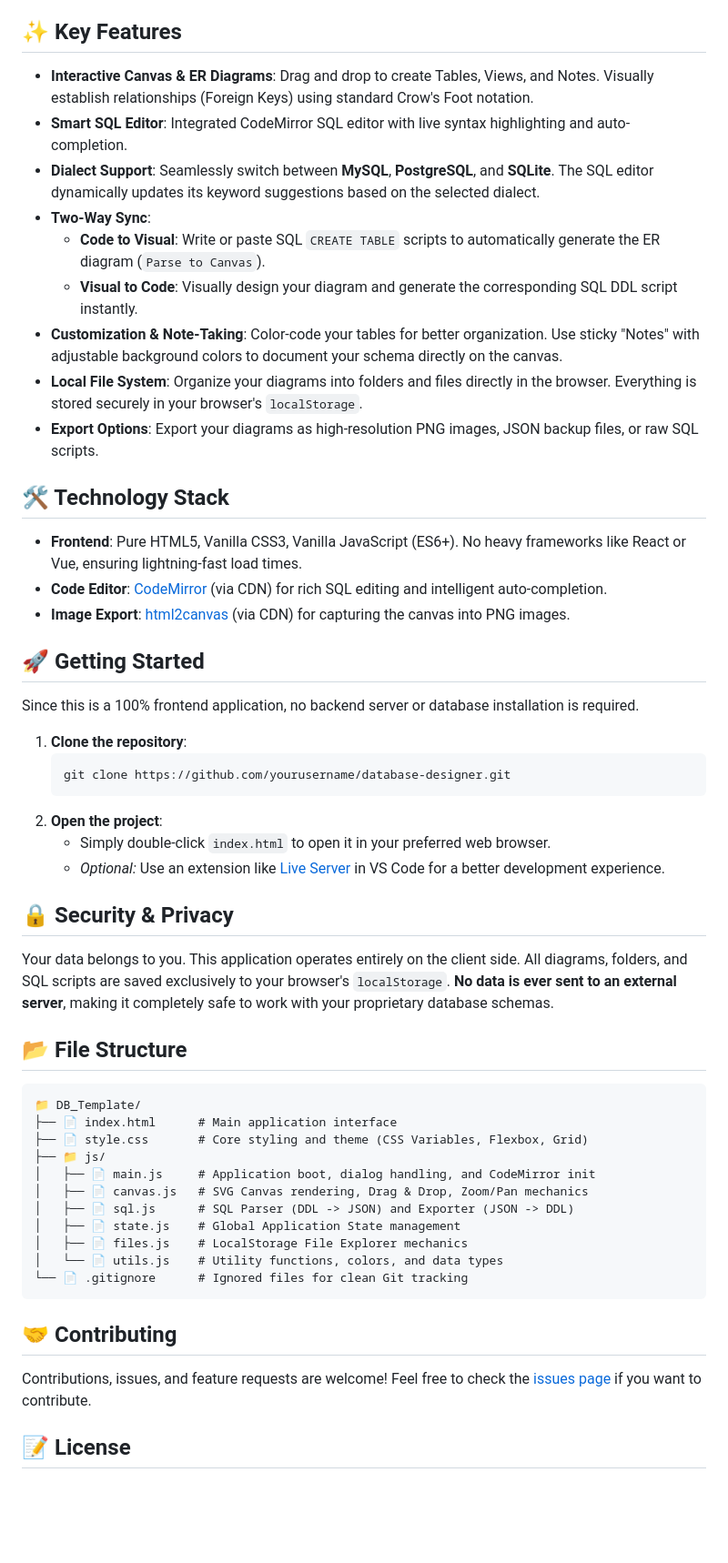
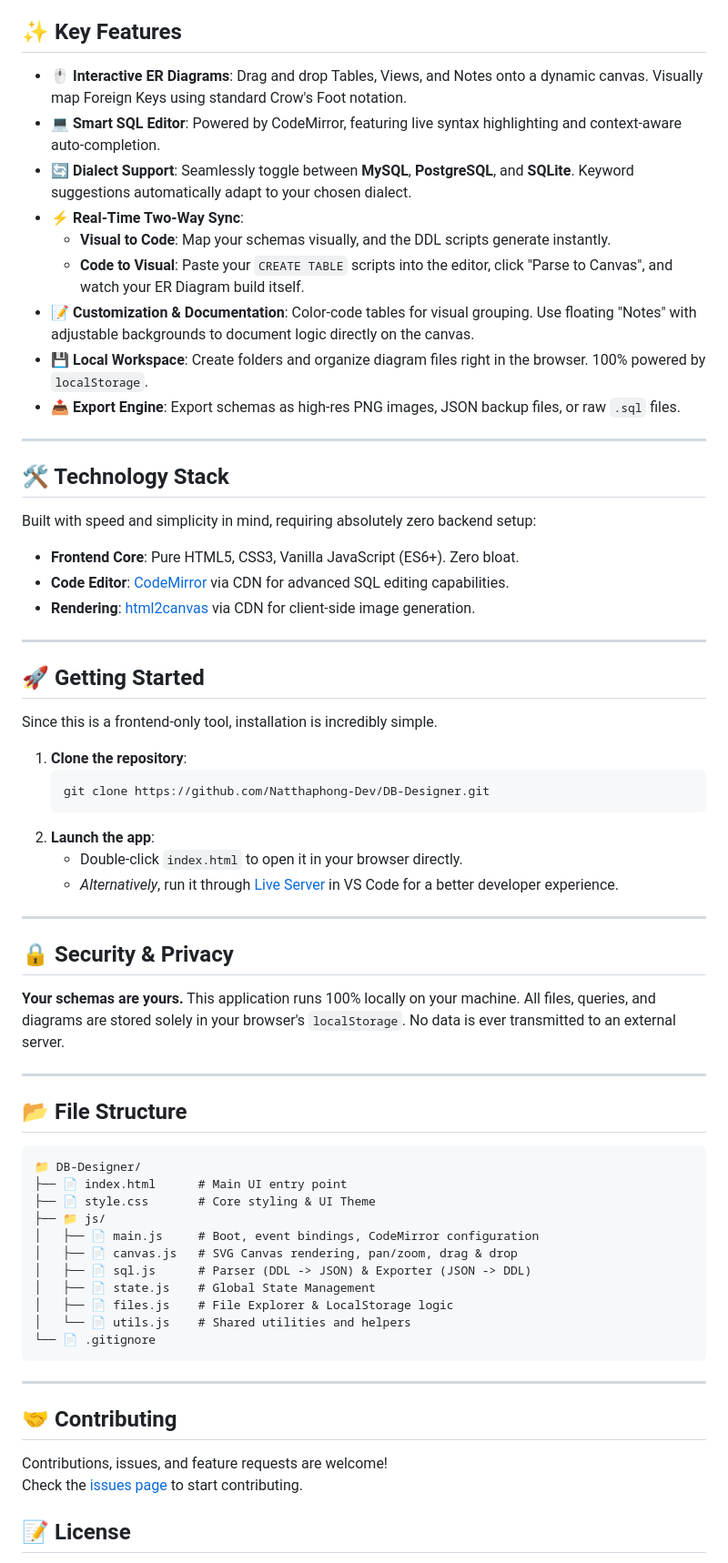
Before and after one commit to Natthaphong-Dev/DB-Designer, a Markdown page: README.md, the part around one of its changes. Shown at 91% size. Rendered like a GitHub page; blank space fills up the shorter version.

Commit message:
docs: Update README with improved styling and badges

````diff
--- a/README.md
+++ b/README.md
@@ -4,57 +20,69 @@ A powerful, entirely client-side web application for designing, visualizing, and
 
 ## ✨ Key Features
 
-- **Interactive Canvas & ER Diagrams**: Drag and drop to create Tables, Views, and Notes. Visually establish relationships (Foreign Keys) using standard Crow's Foot notation.
-- **Smart SQL Editor**: Integrated CodeMirror SQL editor with live syntax highlighting and auto-completion.
-- **Dialect Support**: Seamlessly switch between **MySQL**, **PostgreSQL**, and **SQLite**. The SQL editor dynamically updates its keyword suggestions based on the selected dialect.
-- **Two-Way Sync**:
-  - **Code to Visual**: Write or paste SQL `CREATE TABLE` scripts to automatically generate the ER diagram (`Parse to Canvas`).
-  - **Visual to Code**: Visually design your diagram and generate the corresponding SQL DDL script instantly.
-- **Customization & Note-Taking**: Color-code your tables for better organization. Use sticky "Notes" with adjustable background colors to document your schema directly on the canvas.
-- **Local File System**: Organize your diagrams into folders and files directly in the browser. Everything is stored securely in your browser's `localStorage`.
-- **Export Options**: Export your diagrams as high-resolution PNG images, JSON backup files, or raw SQL scripts.
+*   🖱️ **Interactive ER Diagrams**: Drag and drop Tables, Views, and Notes onto a dynamic canvas. Visually map Foreign Keys using standard Crow's Foot notation.
+*   💻 **Smart SQL Editor**: Powered by CodeMirror, featuring live syntax highlighting and context-aware auto-completion.
+*   🔄 **Dialect Support**: Seamlessly toggle between **MySQL**, **PostgreSQL**, and **SQLite**. Keyword suggestions automatically adapt to your chosen dialect.
+*   ⚡ **Real-Time Two-Way Sync**:
+    *   **Visual to Code**: Map your schemas visually, and the DDL scripts generate instantly.
+    *   **Code to Visual**: Paste your `CREATE TABLE` scripts into the editor, click "Parse to Canvas", and watch your ER Diagram build itself.
+*   📝 **Customization & Documentation**: Color-code tables for visual grouping. Use floating "Notes" with adjustable backgrounds to document logic directly on the canvas.
+*   💾 **Local Workspace**: Create folders and organize diagram files right in the browser. 100% powered by `localStorage`.
+*   📤 **Export Engine**: Export schemas as high-res PNG images, JSON backup files, or raw `.sql` files.
+
+---
 
 ## 🛠️ Technology Stack
 
-- **Frontend**: Pure HTML5, Vanilla CSS3, Vanilla JavaScript (ES6+). No heavy frameworks like React or Vue, ensuring lightning-fast load times.
-- **Code Editor**: [CodeMirror](https://codemirror.net/) (via CDN) for rich SQL editing and intelligent auto-completion.
-- **Image Export**: [html2canvas](https://html2canvas.hertzen.com/) (via CDN) for capturing the canvas into PNG images.
+Built with speed and simplicity in mind, requiring absolutely zero backend setup:
+- **Frontend Core**: Pure HTML5, CSS3, Vanilla JavaScript (ES6+). Zero bloat.
+- **Code Editor**: [CodeMirror](https://codemirror.net/) via CDN for advanced SQL editing capabilities.
+- **Rendering**: [html2canvas](https://html2canvas.hertzen.com/) via CDN for client-side image generation.
+
+---
 
 ## 🚀 Getting Started
 
-Since this is a 100% frontend application, no backend server or database installation is required.
+Since this is a frontend-only tool, installation is incredibly simple.
 
 1. **Clone the repository**:
    ```bash
-   git clone https://github.com/yourusername/database-designer.git
+   git clone https://github.com/Natthaphong-Dev/DB-Designer.git
    ```
-2. **Open the project**:
-   - Simply double-click `index.html` to open it in your preferred web browser.
-   - *Optional:* Use an extension like [Live Server](https://marketplace.visualstudio.com/items?itemName=ritwickdey.LiveServer) in VS Code for a better development experience.
+2. **Launch the app**:
+   - Double-click `index.html` to open it in your browser directly.
+   - *Alternatively*, run it through [Live Server](https://marketplace.visualstudio.com/items?itemName=ritwickdey.LiveServer) in VS Code for a better developer experience.
+
+---
 
 ## 🔒 Security & Privacy
 
-Your data belongs to you. This application operates entirely on the client side. All diagrams, folders, and SQL scripts are saved exclusively to your browser's `localStorage`. **No data is ever sent to an external server**, making it completely safe to work with your proprietary database schemas.
+**Your schemas are yours.** This application runs 100% locally on your machine. All files, queries, and diagrams are stored solely in your browser's `localStorage`. No data is ever transmitted to an external server.
+
+---
 
 ## 📂 File Structure
 
 ```text
-📁 DB_Template/
-├── 📄 index.html      # Main application interface
-├── 📄 style.css       # Core styling and theme (CSS Variables, Flexbox, Grid)
+📁 DB-Designer/
+├── 📄 index.html      # Main UI entry point
+├── 📄 style.css       # Core styling & UI Theme
 ├── 📁 js/
-│   ├── 📄 main.js     # Application boot, dialog handling, and CodeMirror init
-│   ├── 📄 canvas.js   # SVG Canvas rendering, Drag & Drop, Zoom/Pan mechanics
-│   ├── 📄 sql.js      # SQL Parser (DDL -> JSON) and Exporter (JSON -> DDL)
-│   ├── 📄 state.js    # Global Application State management
-│   ├── 📄 files.js    # LocalStorage File Explorer mechanics
-│   └── 📄 utils.js    # Utility functions, colors, and data types
-└── 📄 .gitignore      # Ignored files for clean Git tracking
+│   ├── 📄 main.js     # Boot, event bindings, CodeMirror configuration
+│   ├── 📄 canvas.js   # SVG Canvas rendering, pan/zoom, drag & drop
+│   ├── 📄 sql.js      # Parser (DDL -> JSON) & Exporter (JSON -> DDL)
+│   ├── 📄 state.js    # Global State Management
+│   ├── 📄 files.js    # File Explorer & LocalStorage logic
+│   └── 📄 utils.js    # Shared utilities and helpers
+└── 📄 .gitignore
 ```
+
+---
 
 ## 🤝 Contributing
 
-Contributions, issues, and feature requests are welcome! Feel free to check the [issues page](https://github.com/yourusername/database-designer/issues) if you want to contribute.
+Contributions, issues, and feature requests are welcome!
+Check the [issues page](https://github.com/Natthaphong-Dev/DB-Designer/issues) to start contributing.
 
 ## 📝 License
 
````
Also changed, not shown: other parts of README.md (+19 -6 lines).
